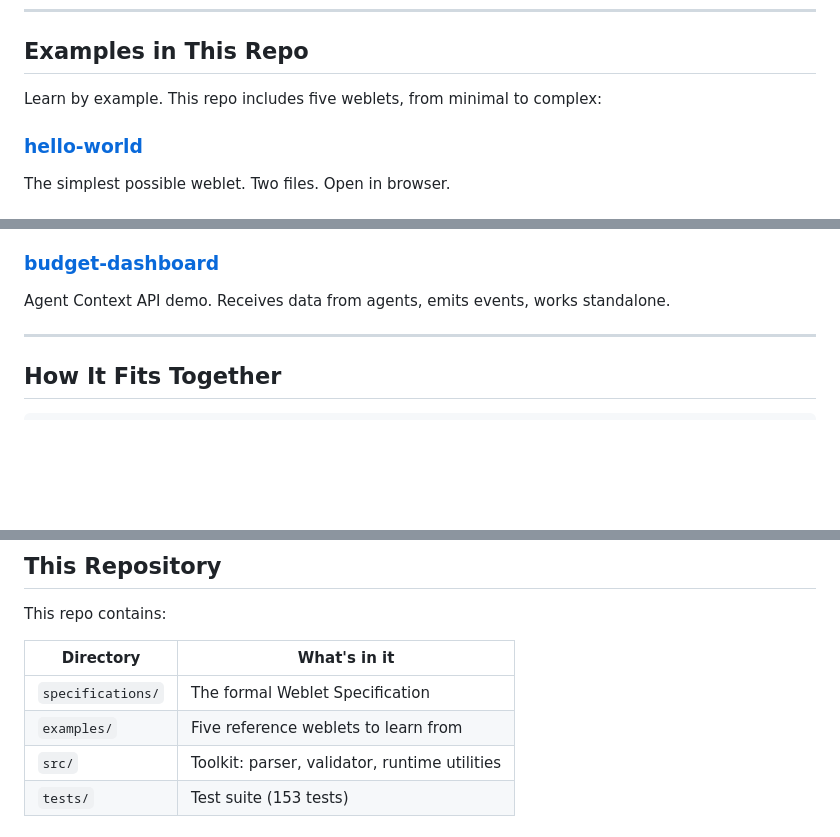
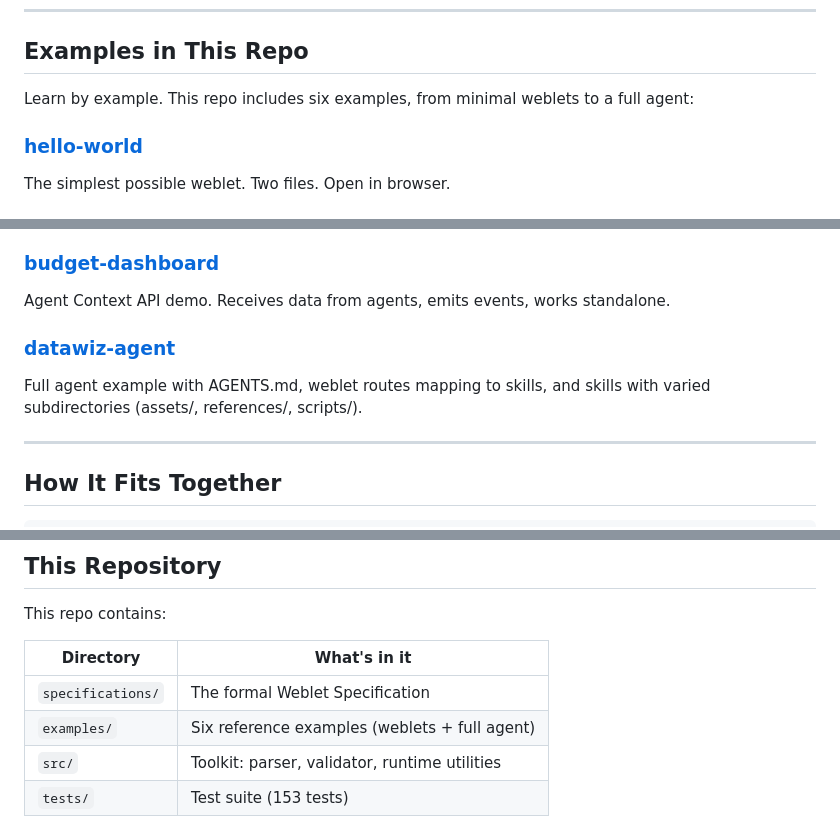
Before and after one commit to jeffrschneider/weblet, a Markdown page: README.md, 3 parts joined by grey strips. GitHub-like rendering; blank space fills up the shorter version.

```diff
--- a/README.md
+++ b/README.md
@@ -254,7 +318,7 @@ No install step. No build step. It just runs.
 
 ## Examples in This Repo
 
-Learn by example. This repo includes five weblets, from minimal to complex:
+Learn by example. This repo includes six examples, from minimal weblets to a full agent:
 
 ### [hello-world](examples/hello-world)
 The simplest possible weblet. Two files. Open in browser.
@@ -271,6 +335,9 @@ Full card game with drag-drop, animations, i18n, persistence, accessibility.
 
 ### [budget-dashboard](examples/budget-dashboard)
 Agent Context API demo. Receives data from agents, emits events, works standalone.
+
+### [datawiz-agent](examples/datawiz-agent)
+Full agent example with AGENTS.md, weblet routes mapping to skills, and skills with varied subdirectories (assets/, references/, scripts/).
 
 ---
 
@@ -327,7 +394,7 @@ This repo contains:
 | Directory | What's in it |
 |-----------|--------------|
 | `specifications/` | The formal Weblet Specification |
-| `examples/` | Five reference weblets to learn from |
+| `examples/` | Six reference examples (weblets + full agent) |
 | `src/` | Toolkit: parser, validator, runtime utilities |
 | `tests/` | Test suite (153 tests) |
 
```
Also changed, not shown: other parts of README.md (+64 -0 lines).
